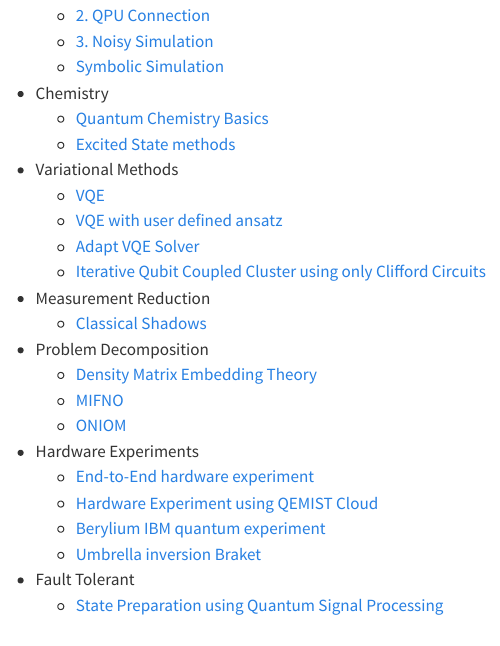
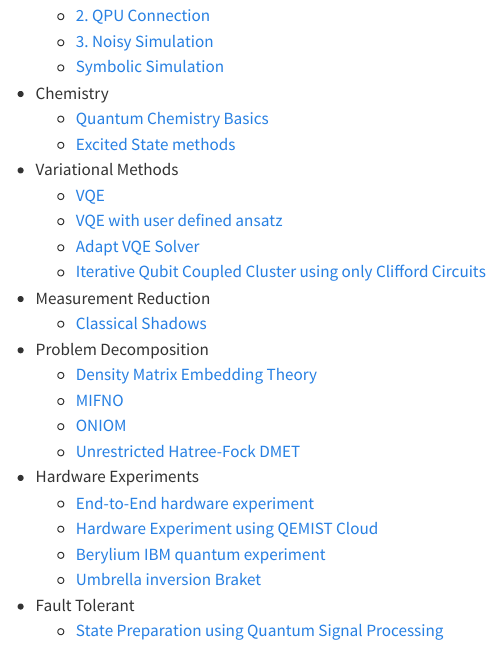
Before and after one commit to sandbox-quantum/Tangelo-Examples, a Quarto document (index.qmd): the page in a window 1100 px wide, from 510 px down. Rendered offline with R 4.5, knitr and Pandoc in place of Quarto, with nearby package versions.

Commit message:
Change relevant files for doc rendering.

```diff
--- a/index.qmd
+++ b/index.qmd
@@ -35,6 +35,7 @@ An overview of the many notebooks so far (there may be more, including example s
     * [Density Matrix Embedding Theory](examples/problem_decomposition/dmet.html)
     * [MIFNO](examples/problem_decomposition/mifno.html)
     * [ONIOM](examples/problem_decomposition/oniom.html)
+    * [Unrestricted Hatree-Fock DMET](examples/problem_decomposition/dmet_uhf.html)
 * Hardware Experiments
     * [End-to-End hardware experiment](examples/hardware_experiments/overview_endtoend.html)
     * [Hardware Experiment using QEMIST Cloud](examples/hardware_experiments/qemist_cloud_hardware_experiment.html)
```
Also changed, not shown: 1 other file.
